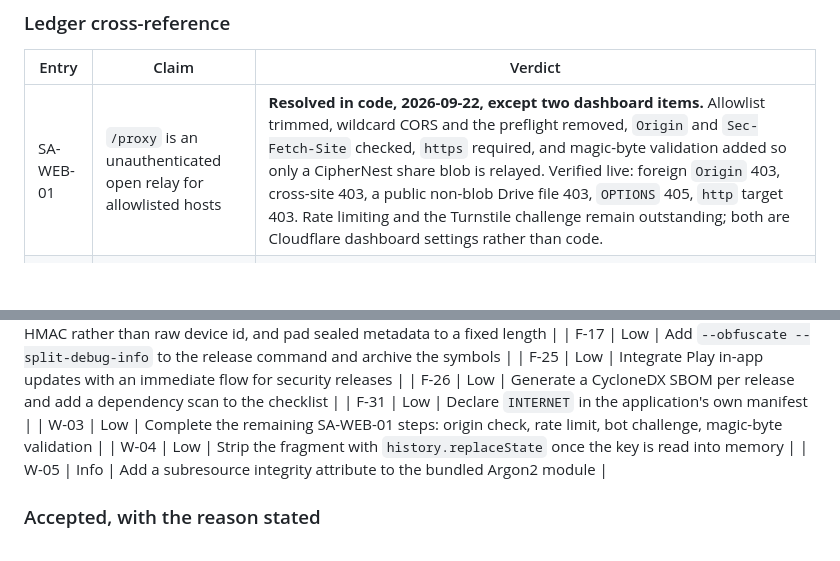
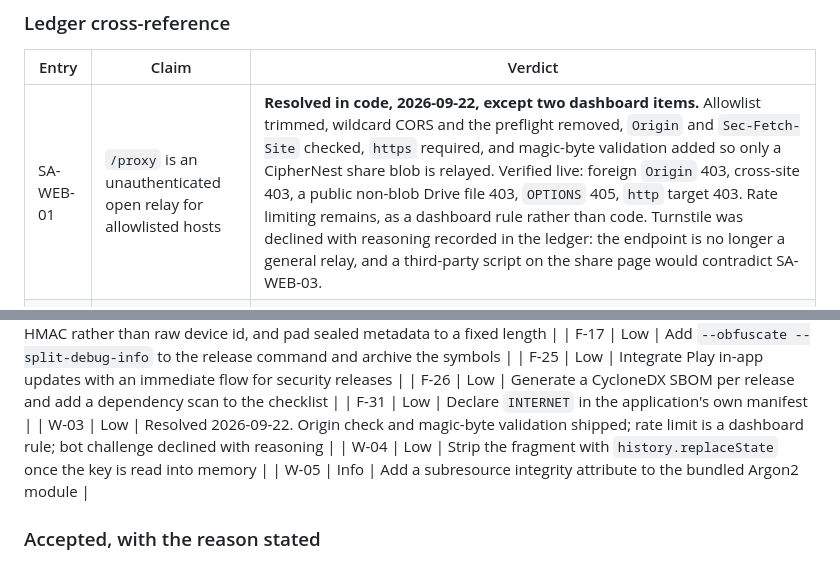
Before and after one commit to ciphernest-io/CipherNest, a Markdown page: docs/MASVS_REPORT.md, 2 parts joined by grey strips. GitHub-like rendering; blank space fills up the shorter version.

Commit message:
docs: record the Turnstile decision and close the ledger cross-reference
Turnstile is declined rather than deferred. It was specified when /proxy
relayed any public file on an allowlisted host; magic-byte validation and
the origin check removed that, so the remaining exposure is quota burn,
which the rate limit covers. Adding it would put a third-party script on
the share page, which SA-WEB-03 ruled out, and loosen the CSP.

Rate limiting stays as a dashboard rule with the expression recorded, plus
an explicit statement of the residual risk if it is not applied.

```diff
--- a/docs/MASVS_REPORT.md
+++ b/docs/MASVS_REPORT.md
@@ -1026,7 +1026,7 @@ MASVS does not cover web. This section assesses `worker.js` and `web-viewer/` ag
 
 | Entry | Claim | Verdict |
 |---|---|---|
-| SA-WEB-01 | `/proxy` is an unauthenticated open relay for allowlisted hosts | **Resolved in code, 2026-09-22, except two dashboard items.** Allowlist trimmed, wildcard CORS and the preflight removed, `Origin` and `Sec-Fetch-Site` checked, `https` required, and magic-byte validation added so only a CipherNest share blob is relayed. Verified live: foreign `Origin` 403, cross-site 403, a public non-blob Drive file 403, `OPTIONS` 405, `http` target 403. Rate limiting and the Turnstile challenge remain outstanding; both are Cloudflare dashboard settings rather than code. |
+| SA-WEB-01 | `/proxy` is an unauthenticated open relay for allowlisted hosts | **Resolved in code, 2026-09-22, except two dashboard items.** Allowlist trimmed, wildcard CORS and the preflight removed, `Origin` and `Sec-Fetch-Site` checked, `https` required, and magic-byte validation added so only a CipherNest share blob is relayed. Verified live: foreign `Origin` 403, cross-site 403, a public non-blob Drive file 403, `OPTIONS` 405, `http` target 403. Rate limiting remains, as a dashboard rule rather than code. Turnstile was declined with reasoning recorded in the ledger: the endpoint is no longer a general relay, and a third-party script on the share page would contradict SA-WEB-03. |
 | SA-WEB-02 | Share expiry is client-advisory, enforced only by blob deletion | **Resolved in code, 2026-09-22.** The deadline now travels inside the share blob as header v2, where the recipient cannot edit it, and v1 links still work. Three layers: the Worker returns 410, both viewers refuse independently, and the sweep still deletes. Not absolute, and the report says so: someone who saved the direct cloud URL bypasses the Worker and still holds the key. |
 | SA-WEB-03 | Share viewer page is unbranded | **Fixed.** `web-viewer/index.html` carries the Binary theme tokens with light and dark variants, the logo mark, and a self-hosted `BungeeHairline` font served same-origin (`:12-17`). No Google Fonts request. No third-party script. |
 | SA-WEB-04 | Share links minted on a workers.dev host | **Fixed, with follow-up open.** `AppConstants.shareHost` is `share.ciphernest.io` (`frontend/lib/src/config/constants.dart:11`) and the custom domain is live. The fix's own step 2, removing the now-unnecessary CORS header and preflight handler since page and proxy are same-origin, was not done. `web-viewer/README.md:6` still names the dead workers.dev host. |
@@ -1359,7 +1359,7 @@ F-01, F-02, F-03, F-05, F-06, F-08, F-09, F-12, F-27, F-30, F-32, F-33, F-34, an
 | F-25 | Low | Integrate Play in-app updates with an immediate flow for security releases |
 | F-26 | Low | Generate a CycloneDX SBOM per release and add a dependency scan to the checklist |
 | F-31 | Low | Declare `INTERNET` in the application's own manifest |
-| W-03 | Low | Complete the remaining SA-WEB-01 steps: origin check, rate limit, bot challenge, magic-byte validation |
+| W-03 | Low | Resolved 2026-09-22. Origin check and magic-byte validation shipped; rate limit is a dashboard rule; bot challenge declined with reasoning |
 | W-04 | Low | Strip the fragment with `history.replaceState` once the key is read into memory |
 | W-05 | Info | Add a subresource integrity attribute to the bundled Argon2 module |
 
```
